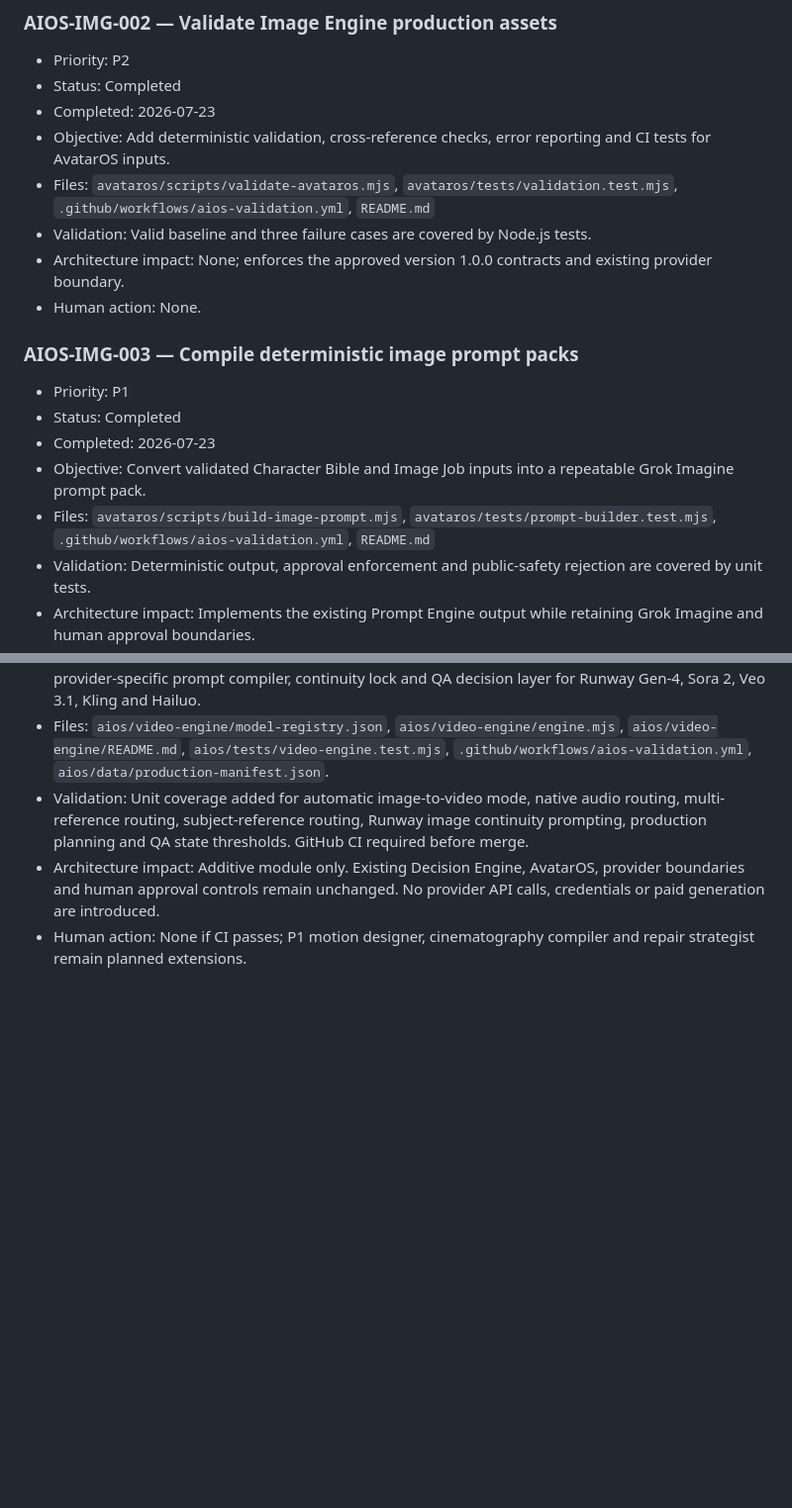
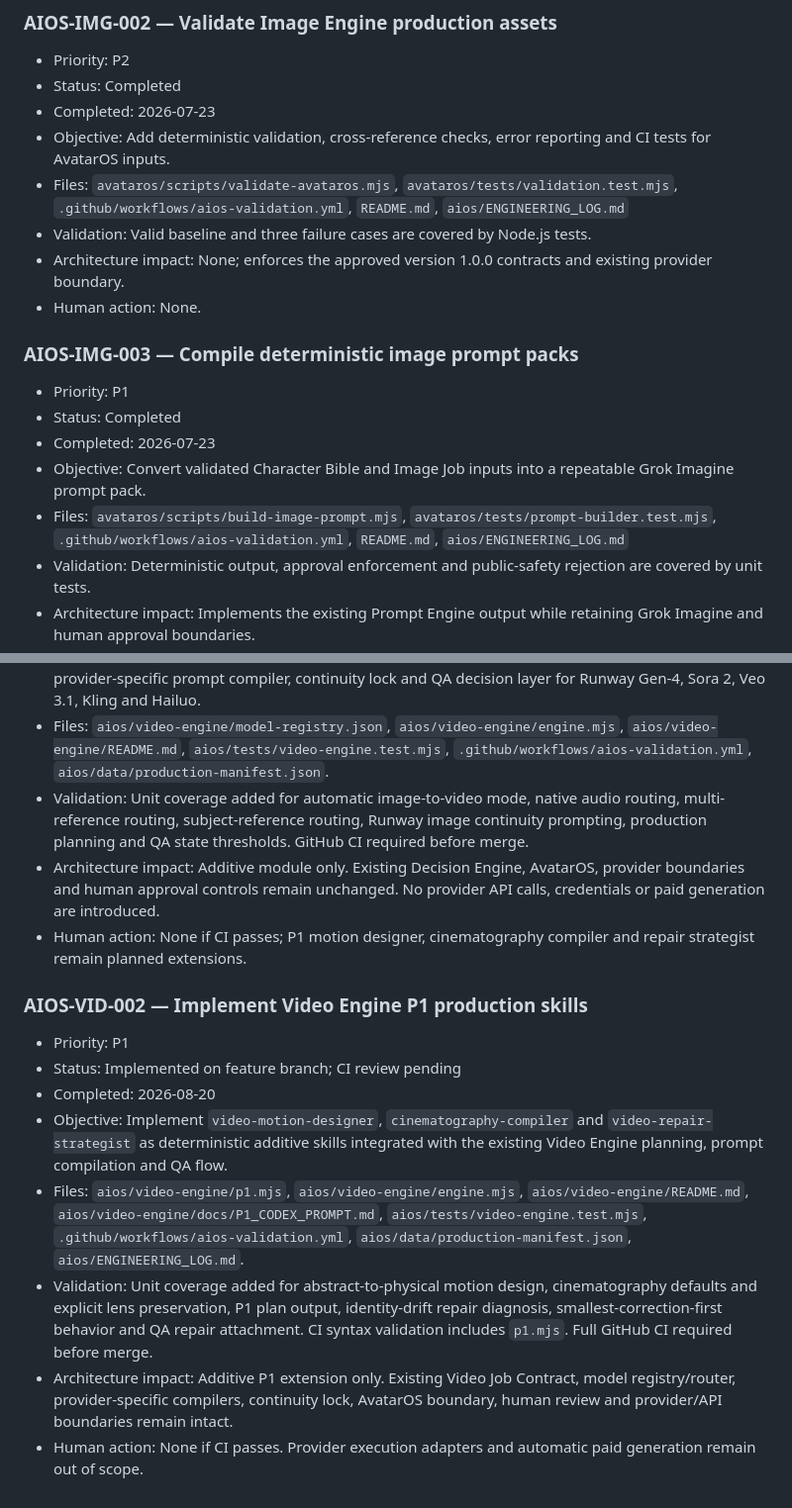
Before and after one commit to hudsonmar-852/hudsonmar-852.github.io, a Markdown page: aios/ENGINEERING_LOG.md, 2 parts joined by grey strips. Shown at 99% size. Rendered like a GitHub page; blank space fills up the shorter version.

Commit message:
Record Video Engine P1 engineering task

```diff
--- a/aios/ENGINEERING_LOG.md
+++ b/aios/ENGINEERING_LOG.md
@@ -104,7 +104,7 @@ Architect review checkpoints. It contains public-safe engineering metadata only.
 - Status: Completed
 - Completed: 2026-07-23
 - Objective: Add deterministic validation, cross-reference checks, error reporting and CI tests for AvatarOS inputs.
-- Files: `avataros/scripts/validate-avataros.mjs`, `avataros/tests/validation.test.mjs`, `.github/workflows/aios-validation.yml`, `README.md`
+- Files: `avataros/scripts/validate-avataros.mjs`, `avataros/tests/validation.test.mjs`, `.github/workflows/aios-validation.yml`, `README.md`, `aios/ENGINEERING_LOG.md`
 - Validation: Valid baseline and three failure cases are covered by Node.js tests.
 - Architecture impact: None; enforces the approved version 1.0.0 contracts and existing provider boundary.
 - Human action: None.
@@ -115,7 +115,7 @@ Architect review checkpoints. It contains public-safe engineering metadata only.
 - Status: Completed
 - Completed: 2026-07-23
 - Objective: Convert validated Character Bible and Image Job inputs into a repeatable Grok Imagine prompt pack.
-- Files: `avataros/scripts/build-image-prompt.mjs`, `avataros/tests/prompt-builder.test.mjs`, `.github/workflows/aios-validation.yml`, `README.md`
+- Files: `avataros/scripts/build-image-prompt.mjs`, `avataros/tests/prompt-builder.test.mjs`, `.github/workflows/aios-validation.yml`, `README.md`, `aios/ENGINEERING_LOG.md`
 - Validation: Deterministic output, approval enforcement and public-safety rejection are covered by unit tests.
 - Architecture impact: Implements the existing Prompt Engine output while retaining Grok Imagine and human approval boundaries.
 - Human action: Generated images still require manual Grok Imagine operation and review.
@@ -237,3 +237,14 @@ Architect review checkpoints. It contains public-safe engineering metadata only.
 - Validation: Unit coverage added for automatic image-to-video mode, native audio routing, multi-reference routing, subject-reference routing, Runway image continuity prompting, production planning and QA state thresholds. GitHub CI required before merge.
 - Architecture impact: Additive module only. Existing Decision Engine, AvatarOS, provider boundaries and human approval controls remain unchanged. No provider API calls, credentials or paid generation are introduced.
 - Human action: None if CI passes; P1 motion designer, cinematography compiler and repair strategist remain planned extensions.
+
+### AIOS-VID-002 — Implement Video Engine P1 production skills
+
+- Priority: P1
+- Status: Implemented on feature branch; CI review pending
+- Completed: 2026-08-20
+- Objective: Implement `video-motion-designer`, `cinematography-compiler` and `video-repair-strategist` as deterministic additive skills integrated with the existing Video Engine planning, prompt compilation and QA flow.
+- Files: `aios/video-engine/p1.mjs`, `aios/video-engine/engine.mjs`, `aios/video-engine/README.md`, `aios/video-engine/docs/P1_CODEX_PROMPT.md`, `aios/tests/video-engine.test.mjs`, `.github/workflows/aios-validation.yml`, `aios/data/production-manifest.json`, `aios/ENGINEERING_LOG.md`.
+- Validation: Unit coverage added for abstract-to-physical motion design, cinematography defaults and explicit lens preservation, P1 plan output, identity-drift repair diagnosis, smallest-correction-first behavior and QA repair attachment. CI syntax validation includes `p1.mjs`. Full GitHub CI required before merge.
+- Architecture impact: Additive P1 extension only. Existing Video Job Contract, model registry/router, provider-specific compilers, continuity lock, AvatarOS boundary, human review and provider/API boundaries remain intact.
+- Human action: None if CI passes. Provider execution adapters and automatic paid generation remain out of scope.
```
